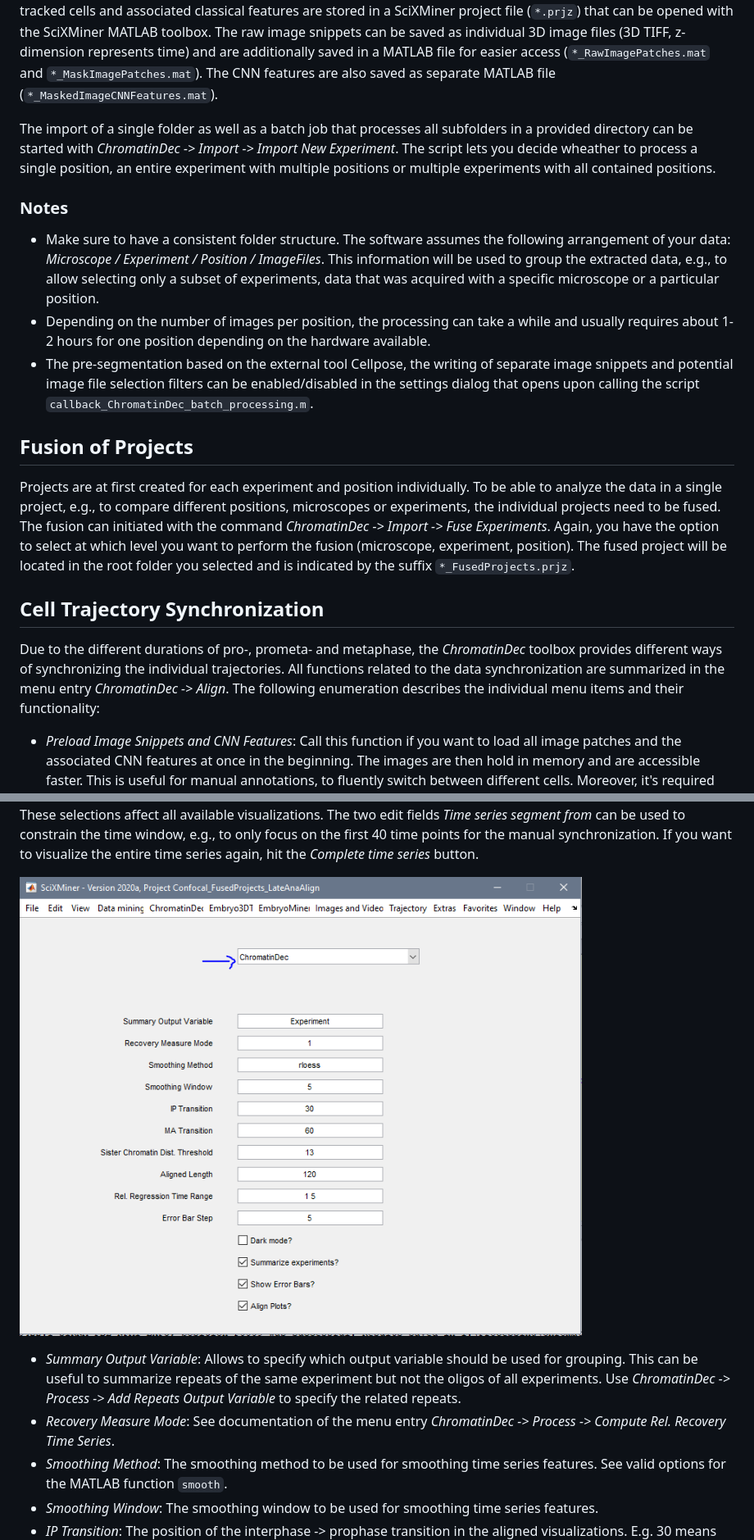
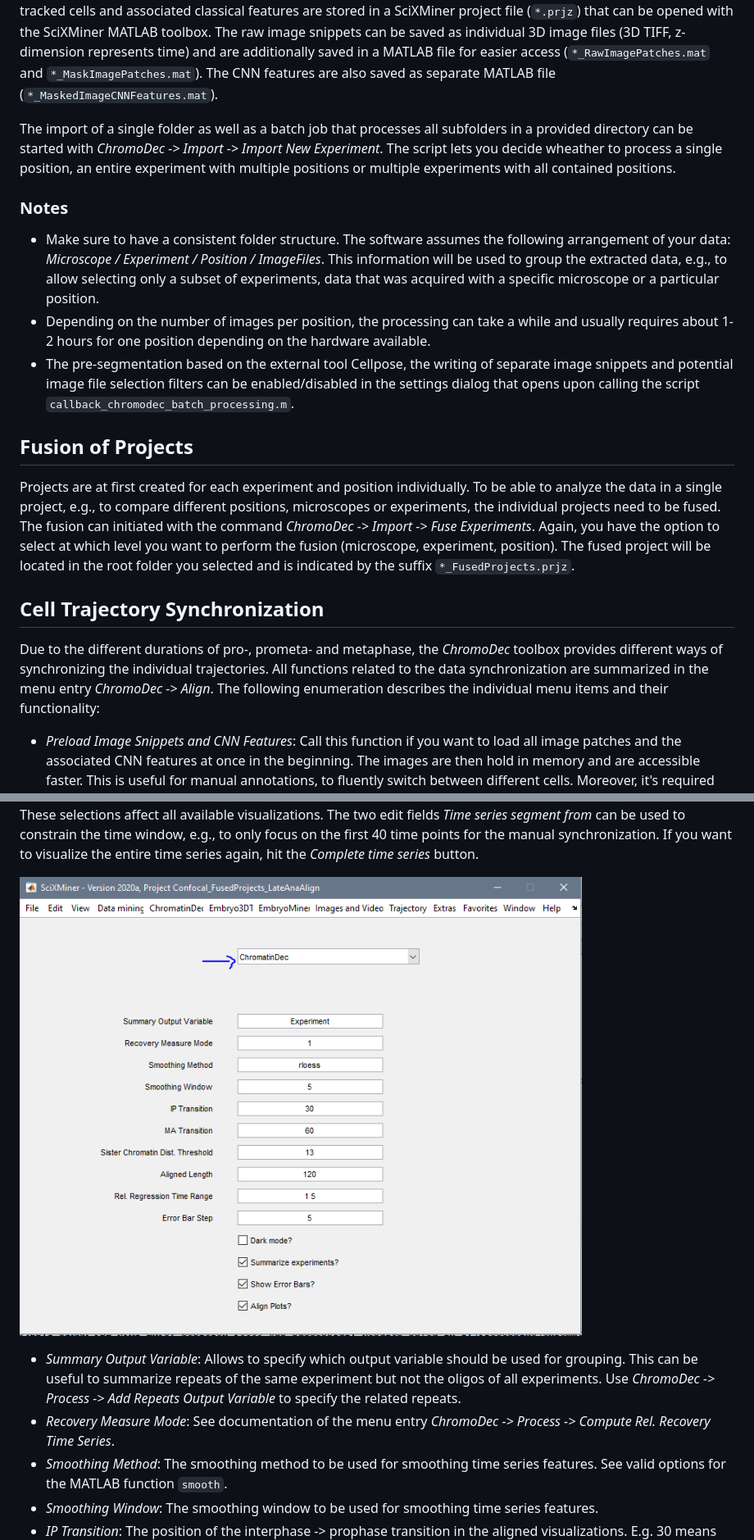
Before and after one commit to stegmaierj/LiveCellMiner, a Markdown page: README.md, 2 parts joined by grey strips. Shown at 82% size. Rendered like a GitHub page.

```diff
--- a/README.md
+++ b/README.md
@@ -21,19 +21,19 @@ The first required step is to extract the cell trajectories of single mitotic ce
 For each selected cell in each frame, a small patch (default: 96x96 px) is extracted from the raw images and segmented on-the-fly using a classical method based on binary thresholding and a seeded watershed or using the precomputed segmentation obtained with Cellpose [3]. The segmentation and the raw image snippet are then used to extract classical features (area, centroid, major/minor axes, orientation, circularity, mean intensity, intensity std. dev., std. dev. of the gradient magnitude) and a set of Haralick features [4] obtained from the grayscale covariance matrix with a discretization of the image to 64 intensity levels and by omitting all transitions from the background label to any other label (to focus only on texture features within each nucleus). Moreover, we extract CNN-based features for each image snippet using the features of the last fully-connected layer of a GoogLeNet [5] that was pretrained on the ImageNet database, yielding a 1000-dimensional feature vector for each cell in each frame.
 The tracked cells and associated classical features are stored in a SciXMiner project file (`*.prjz`) that can be opened with the SciXMiner MATLAB toolbox. The raw image snippets can be saved as individual 3D image files (3D TIFF, z-dimension represents time) and are additionally saved in a MATLAB file for easier access (`*_RawImagePatches.mat` and `*_MaskImagePatches.mat`). The CNN features are also saved as separate MATLAB file (`*_MaskedImageCNNFeatures.mat`).
 
-The import of a single folder as well as a batch job that processes all subfolders in a provided directory can be started with *ChromatinDec -> Import -> Import New Experiment*. The script lets you decide wheather to process a single position, an entire experiment with multiple positions or multiple experiments with all contained positions.
+The import of a single folder as well as a batch job that processes all subfolders in a provided directory can be started with *ChromoDec -> Import -> Import New Experiment*. The script lets you decide wheather to process a single position, an entire experiment with multiple positions or multiple experiments with all contained positions.
 
 ### Notes
 - Make sure to have a consistent folder structure. The software assumes the following arrangement of your data: *Microscope / Experiment / Position / ImageFiles*. This information will be used to group the extracted data, e.g., to allow selecting only a subset of experiments, data that was acquired with a specific microscope or a particular position.
 - Depending on the number of images per position, the processing can take a while and usually requires about 1-2 hours for one position depending on the hardware available.
-- The pre-segmentation based on the external tool Cellpose, the writing of separate image snippets and potential image file selection filters can be enabled/disabled in the settings dialog that opens upon calling the script `callback_ChromatinDec_batch_processing.m`.
+- The pre-segmentation based on the external tool Cellpose, the writing of separate image snippets and potential image file selection filters can be enabled/disabled in the settings dialog that opens upon calling the script `callback_chromodec_batch_processing.m`.
 
 
 ## Fusion of Projects
-Projects are at first created for each experiment and position individually. To be able to analyze the data in a single project, e.g., to compare different positions, microscopes or experiments, the individual projects need to be fused. The fusion can initiated with the command *ChromatinDec -> Import -> Fuse Experiments*. Again, you have the option to select at which level you want to perform the fusion (microscope, experiment, position). The fused project will be located in the root folder you selected and is indicated by the suffix `*_FusedProjects.prjz`.
+Projects are at first created for each experiment and position individually. To be able to analyze the data in a single project, e.g., to compare different positions, microscopes or experiments, the individual projects need to be fused. The fusion can initiated with the command *ChromoDec -> Import -> Fuse Experiments*. Again, you have the option to select at which level you want to perform the fusion (microscope, experiment, position). The fused project will be located in the root folder you selected and is indicated by the suffix `*_FusedProjects.prjz`.
 
 ## Cell Trajectory Synchronization
-Due to the different durations of pro-, prometa- and metaphase, the *ChromatinDec* toolbox provides different ways of synchronizing the individual trajectories. All functions related to the data synchronization are summarized in the menu entry *ChromatinDec -> Align*. The following enumeration describes the individual menu items and their functionality:
+Due to the different durations of pro-, prometa- and metaphase, the *ChromoDec* toolbox provides different ways of synchronizing the individual trajectories. All functions related to the data synchronization are summarized in the menu entry *ChromoDec -> Align*. The following enumeration describes the individual menu items and their functionality:
 
 - *Preload Image Snippets and CNN Features*: Call this function if you want to load all image patches and the associated CNN features at once in the beginning. The images are then hold in memory and are accessible faster. This is useful for manual annotations, to fluently switch between different cells. Moreover, it's required for the learning-based synchronization methods, as the decisions are made based on the pre-computed CNN features (see next point).
 - *Perform Auto Sync*: This function automatically tries to identify the interphase -> prophase transition (IP) as well as the metaphase/early anaphase -> late anaphase transition (MA) points. These two transition points are used to align the different cell trajectories such that interphasic and postmitotic frames are aligned properly. There are currently three options for automatic alignment:
@@ -79,10 +79,10 @@ The listbox enumerates all available time series allows to select a time series
 
 The output variable *Selection of output variable* controls how the data are split for the visualization and uses the same classes as for the class-based data point selection, e.g., to group data points according to the same microscope, experiment, cell Id or oligoID. For instance, if *All* is selected, all cells are plotted in a single plot. If *Experiment* is selected, all cells corresponding to a single experiment are plotted in the same plot, with subplots for each of the experiments. Also useful is e.g., *OligoID* that allows to summarize the results of the same treatment. These selections affect all available visualizations. The two edit fields *Time series segment from* can be used to constrain the time window, e.g., to only focus on the first 40 time points for the manual synchronization. If you want to visualize the entire time series again, hit the *Complete time series* button.
 
-![ChromatinDec Parameters](Documentation/Screenshots/ChromatinDecDialog.png "The overview of the parameters used by the ChromatinDec toolbox.")
+![ChromoDec Parameters](Documentation/Screenshots/ChromoDecDialog.png "The overview of the parameters used by the ChromoDec toolbox.")
 
-- *Summary Output Variable*: Allows to specify which output variable should be used for grouping. This can be useful to summarize repeats of the same experiment but not the oligos of all experiments. Use *ChromatinDec -> Process -> Add Repeats Output Variable* to specify the related repeats.
-- *Recovery Measure Mode*: See documentation of the menu entry *ChromatinDec -> Process -> Compute Rel. Recovery Time Series*.
+- *Summary Output Variable*: Allows to specify which output variable should be used for grouping. This can be useful to summarize repeats of the same experiment but not the oligos of all experiments. Use *ChromoDec -> Process -> Add Repeats Output Variable* to specify the related repeats.
+- *Recovery Measure Mode*: See documentation of the menu entry *ChromoDec -> Process -> Compute Rel. Recovery Time Series*.
 - *Smoothing Method*: The smoothing method to be used for smoothing time series features. See valid options for the MATLAB function `smooth`.
 - *Smoothing Window*: The smoothing window to be used for smoothing time series features.
 - *IP Transition*: The position of the interphase -> prophase transition in the aligned visualizations. E.g. 30 means that all interphase frames are put before frame 30.
```
Also changed, not shown: other parts of README.md (+21 -21 lines), Documentation/Screenshots/ChromoDecDialog.png (renamed from Documentation/Screenshots/ChromatinDecDialog.png).
